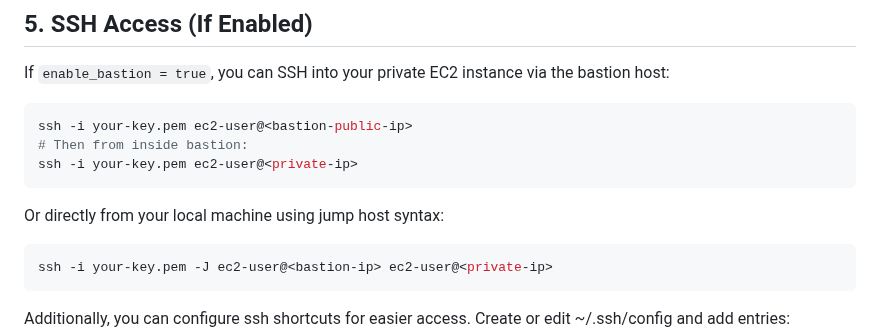
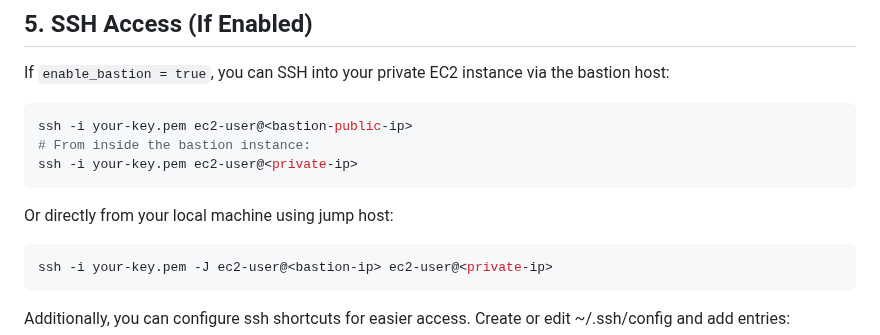
Before and after one commit to syuhas/terraform-devops, a Markdown page: README.md, the part around the change. Rendered like a GitHub page.

````diff
--- a/README.md
+++ b/README.md
@@ -253,11 +253,11 @@ If `enable_bastion = true`, you can SSH into your private EC2 instance via the b
 
 ```bash
 ssh -i your-key.pem ec2-user@<bastion-public-ip>
-# Then from inside bastion:
+# From inside the bastion instance:
 ssh -i your-key.pem ec2-user@<private-ip>
 ```
 
-Or directly from your local machine using jump host syntax:
+Or directly from your local machine using jump host:
 ```bash
 ssh -i your-key.pem -J ec2-user@<bastion-ip> ec2-user@<private-ip>
 ```
````
